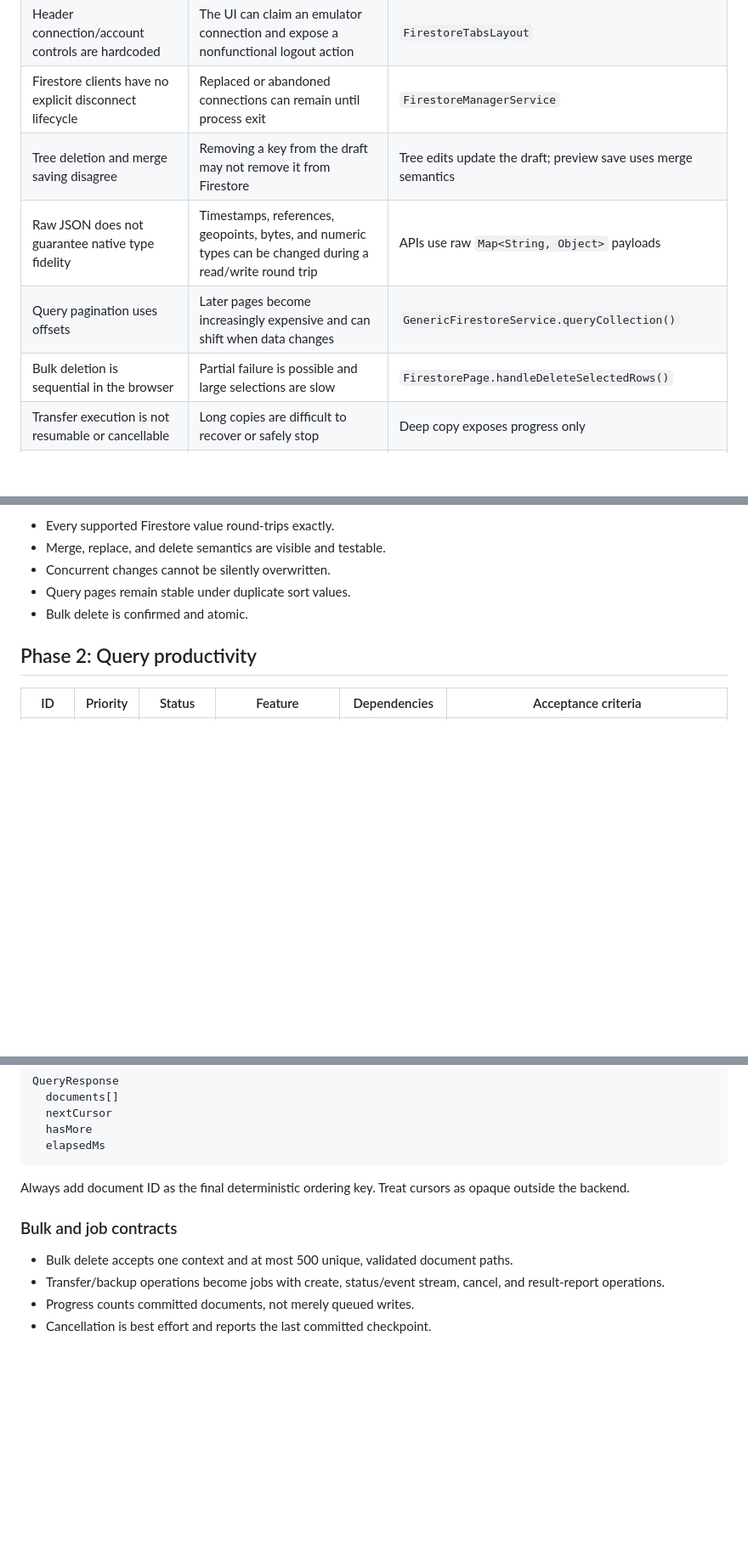
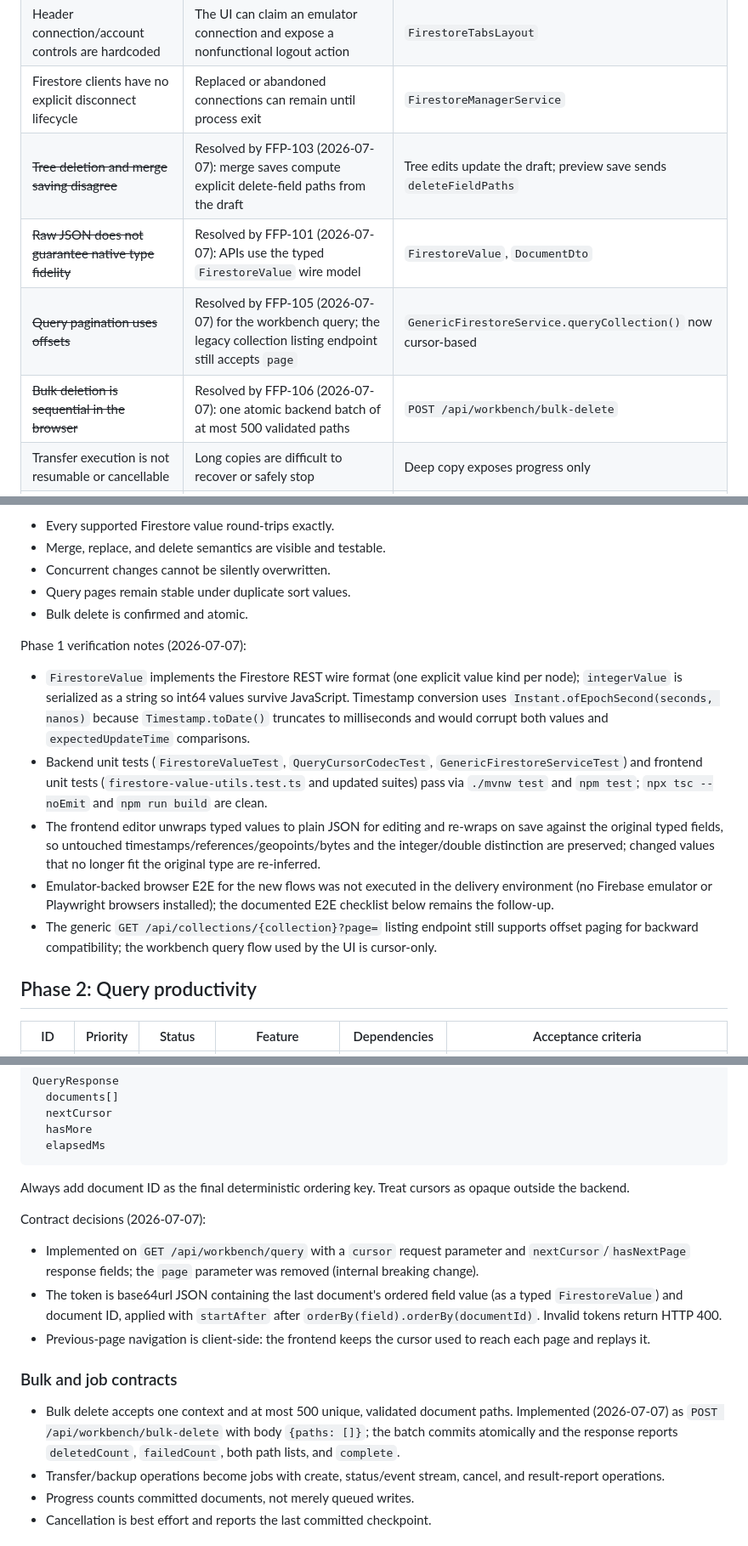
Before and after one commit to ridoykj/a-firestore, a Markdown page: docs/FUTURE_FEATURE_PLAN.md, 3 parts joined by grey strips. Shown at 85% size. Rendered like a GitHub page; blank space fills up the shorter version.

```diff
--- a/docs/FUTURE_FEATURE_PLAN.md
+++ b/docs/FUTURE_FEATURE_PLAN.md
@@ -49,10 +49,10 @@ The following capabilities are implemented today.
 | Firestore document deletion is non-recursive | Subcollections can remain after a parent document is deleted | Generic delete uses `DocumentReference.delete()` |
 | Header connection/account controls are hardcoded | The UI can claim an emulator connection and expose a nonfunctional logout action | `FirestoreTabsLayout` |
 | Firestore clients have no explicit disconnect lifecycle | Replaced or abandoned connections can remain until process exit | `FirestoreManagerService` |
-| Tree deletion and merge saving disagree | Removing a key from the draft may not remove it from Firestore | Tree edits update the draft; preview save uses merge semantics |
-| Raw JSON does not guarantee native type fidelity | Timestamps, references, geopoints, bytes, and numeric types can be changed during a read/write round trip | APIs use raw `Map<String, Object>` payloads |
-| Query pagination uses offsets | Later pages become increasingly expensive and can shift when data changes | `GenericFirestoreService.queryCollection()` |
-| Bulk deletion is sequential in the browser | Partial failure is possible and large selections are slow | `FirestorePage.handleDeleteSelectedRows()` |
+| ~~Tree deletion and merge saving disagree~~ | Resolved by FFP-103 (2026-07-07): merge saves compute explicit delete-field paths from the draft | Tree edits update the draft; preview save sends `deleteFieldPaths` |
+| ~~Raw JSON does not guarantee native type fidelity~~ | Resolved by FFP-101 (2026-07-07): APIs use the typed `FirestoreValue` wire model | `FirestoreValue`, `DocumentDto` |
+| ~~Query pagination uses offsets~~ | Resolved by FFP-105 (2026-07-07) for the workbench query; the legacy collection listing endpoint still accepts `page` | `GenericFirestoreService.queryCollection()` now cursor-based |
+| ~~Bulk deletion is sequential in the browser~~ | Resolved by FFP-106 (2026-07-07): one atomic backend batch of at most 500 validated paths | `POST /api/workbench/bulk-delete` |
 | Transfer execution is not resumable or cancellable | Long copies are difficult to recover or safely stop | Deep copy exposes progress only |
 | Workspace/query state is mostly ephemeral | Refreshing the browser loses tabs, paths, filters, and table state | State is component memory except theme preferences |
 | Automated coverage is minimal | Regressions in CRUD, queries, and transfers are hard to detect | Only the Spring context-load test exists |
@@ -112,6 +118,14 @@ Phase 1 completion gate:
 - Concurrent changes cannot be silently overwritten.
 - Query pages remain stable under duplicate sort values.
 - Bulk delete is confirmed and atomic.
+
+Phase 1 verification notes (2026-07-07):
+
+- `FirestoreValue` implements the Firestore REST wire format (one explicit value kind per node); `integerValue` is serialized as a string so int64 values survive JavaScript. Timestamp conversion uses `Instant.ofEpochSecond(seconds, nanos)` because `Timestamp.toDate()` truncates to milliseconds and would corrupt both values and `expectedUpdateTime` comparisons.
+- Backend unit tests (`FirestoreValueTest`, `QueryCursorCodecTest`, `GenericFirestoreServiceTest`) and frontend unit tests (`firestore-value-utils.test.ts` and updated suites) pass via `./mvnw test` and `npm test`; `npx tsc --noEmit` and `npm run build` are clean.
+- The frontend editor unwraps typed values to plain JSON for editing and re-wraps on save against the original typed fields, so untouched timestamps/references/geopoints/bytes and the integer/double distinction are preserved; changed values that no longer fit the original type are re-inferred.
+- Emulator-backed browser E2E for the new flows was not executed in the delivery environment (no Firebase emulator or Playwright browsers installed); the documented E2E checklist below remains the follow-up.
+- The generic `GET /api/collections/{collection}?page=` listing endpoint still supports offset paging for backward compatibility; the workbench query flow used by the UI is cursor-only.
 
 ## Phase 2: Query productivity
 
@@ -207,9 +234,15 @@ QueryResponse
 
 Always add document ID as the final deterministic ordering key. Treat cursors as opaque outside the backend.
 
+Contract decisions (2026-07-07):
+
+- Implemented on `GET /api/workbench/query` with a `cursor` request parameter and `nextCursor`/`hasNextPage` response fields; the `page` parameter was removed (internal breaking change).
+- The token is base64url JSON containing the last document's ordered field value (as a typed `FirestoreValue`) and document ID, applied with `startAfter` after `orderBy(field).orderBy(documentId)`. Invalid tokens return HTTP 400.
+- Previous-page navigation is client-side: the frontend keeps the cursor used to reach each page and replays it.
+
 ### Bulk and job contracts
 
-- Bulk delete accepts one context and at most 500 unique, validated document paths.
+- Bulk delete accepts one context and at most 500 unique, validated document paths. Implemented (2026-07-07) as `POST /api/workbench/bulk-delete` with body `{paths: []}`; the batch commits atomically and the response reports `deletedCount`, `failedCount`, both path lists, and `complete`.
 - Transfer/backup operations become jobs with create, status/event stream, cancel, and result-report operations.
 - Progress counts committed documents, not merely queued writes.
 - Cancellation is best effort and reports the last committed checkpoint.
```
Also changed, not shown: other parts of docs/FUTURE_FEATURE_PLAN.md (+31 -12 lines), docs/TEST_INFRASTRUCTURE.md (+1 -1 lines).
